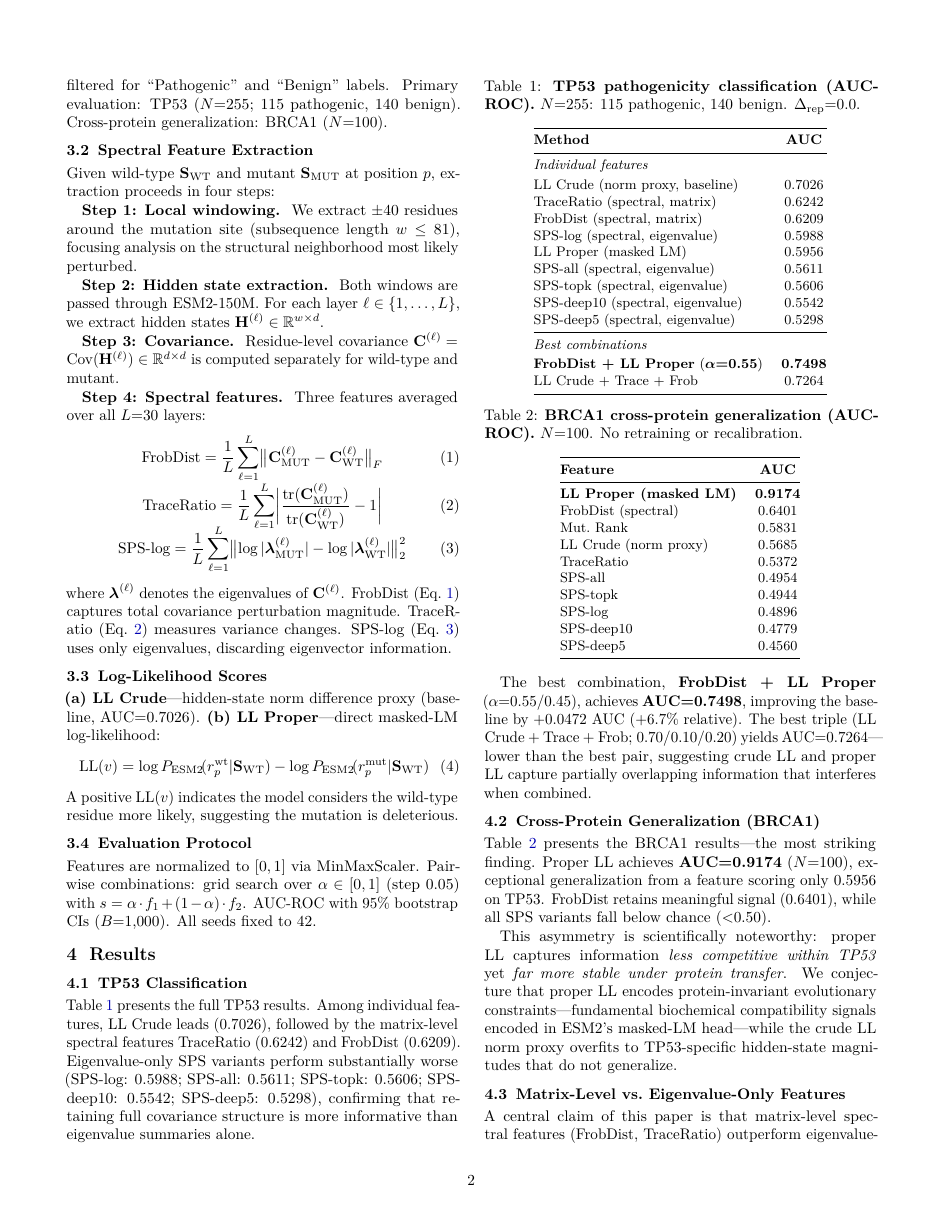
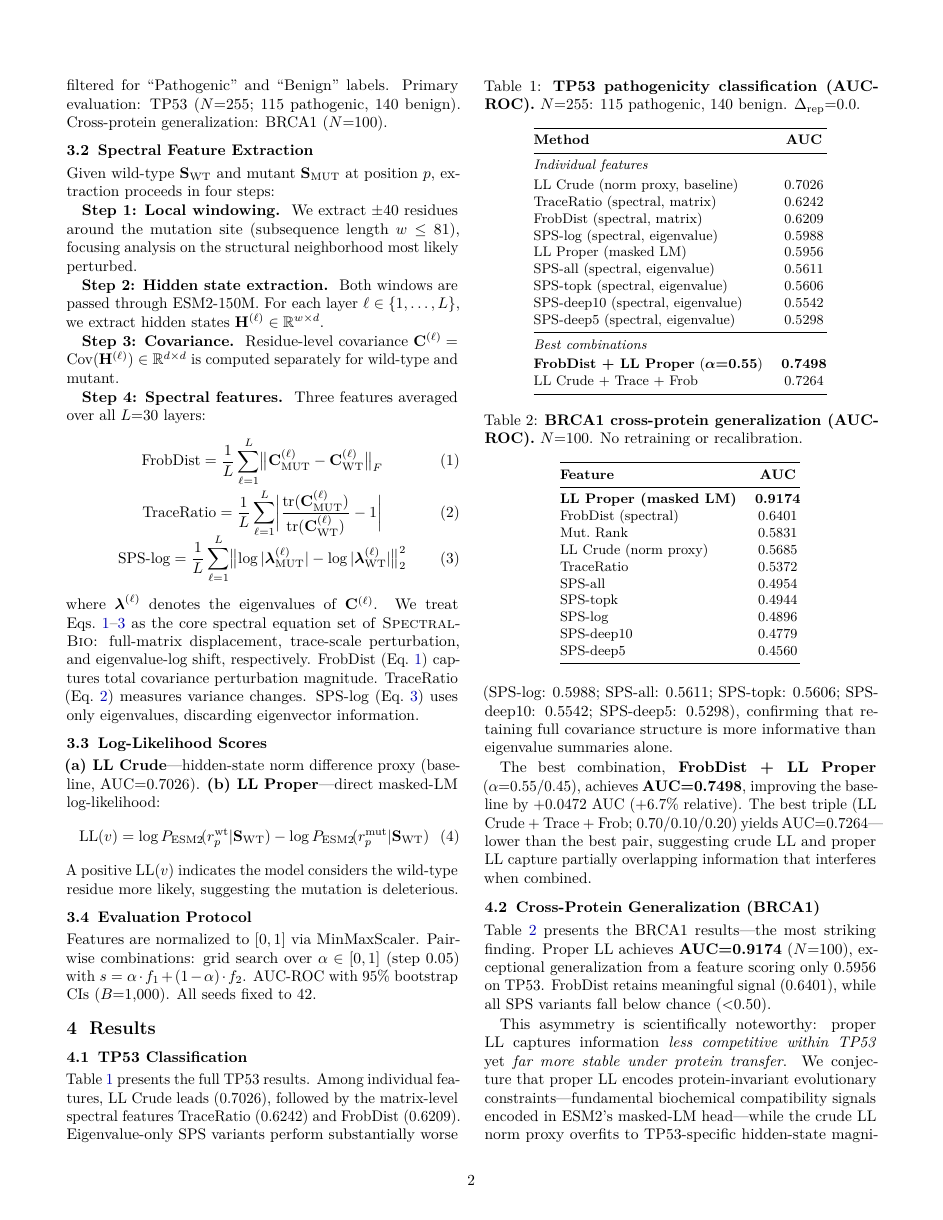
Before and after one commit to DaviBonetto/SpectralBio, a LaTeX document (paper/spectralbio.tex): page 2 of 4. Compiled offline with pdfLaTeX.

Commit message:
Add spectral equations to paper

```diff
--- a/paper/spectralbio.tex
+++ b/paper/spectralbio.tex
@@ -243,6 +243,9 @@ Three features averaged over all $L$=30 layers:
 
 \noindent
 where $\boldsymbol{\lambda}^{(\ell)}$ denotes the eigenvalues of $\mathbf{C}^{(\ell)}$.
+We treat Eqs.~\ref{eq:frob}--\ref{eq:sps} as the core spectral equation set of
+\methodname{}: full-matrix displacement, trace-scale perturbation, and
+eigenvalue-log shift, respectively.
 FrobDist (Eq.~\ref{eq:frob}) captures total covariance perturbation magnitude.
 TraceRatio (Eq.~\ref{eq:trace}) measures variance changes.
 SPS-log (Eq.~\ref{eq:sps}) uses only eigenvalues, discarding eigenvector information.
```
